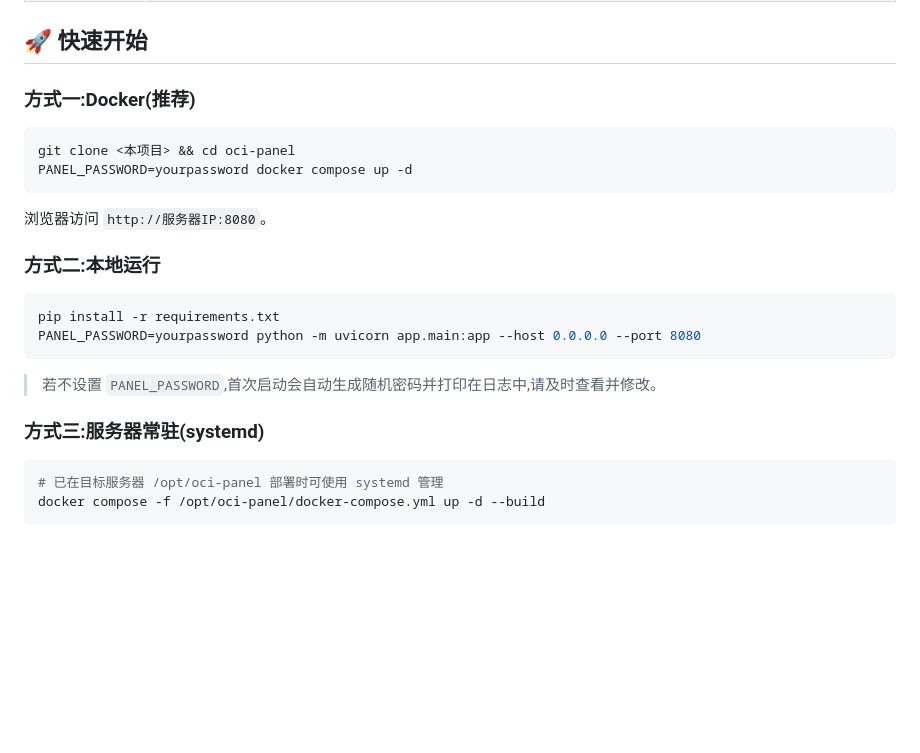
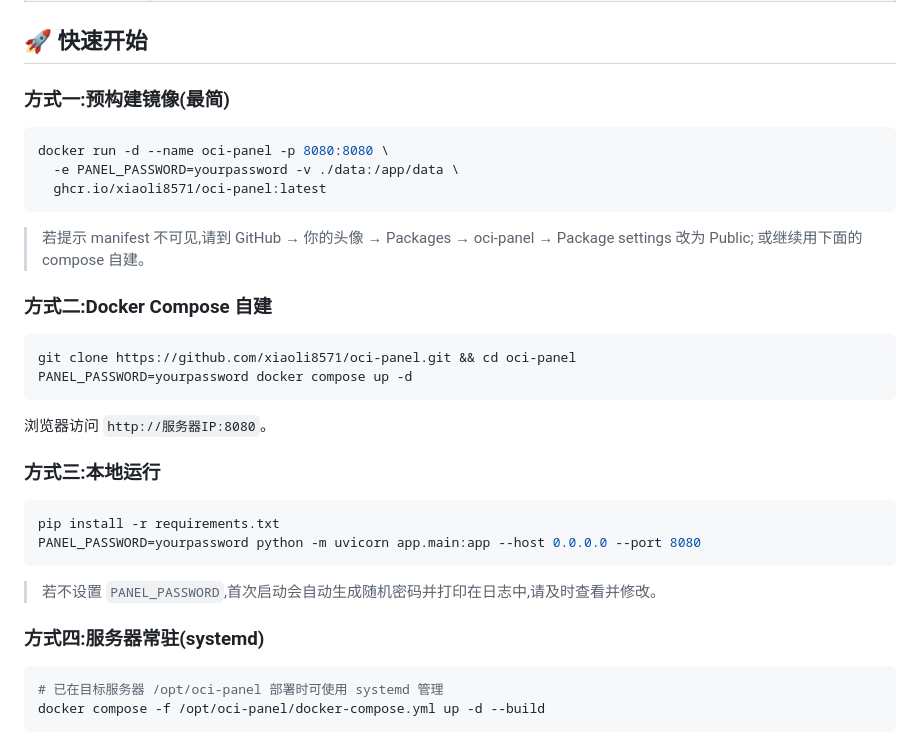
Before and after one commit to xiaoli8571/oci-panel, a Markdown page: README.md, the part around the change. GitHub-like rendering; blank space fills up the shorter version.

Commit message:
docs: 补充 GHCR 预构建镜像部署方式

````diff
--- a/README.md
+++ b/README.md
@@ -101,16 +101,27 @@
 
 ## 🚀 快速开始
 
-### 方式一:Docker(推荐)
+### 方式一:预构建镜像(最简)
 
 ```bash
-git clone <本项目> && cd oci-panel
+docker run -d --name oci-panel -p 8080:8080 \
+  -e PANEL_PASSWORD=yourpassword -v ./data:/app/data \
+  ghcr.io/xiaoli8571/oci-panel:latest
+```
+
+> 若提示 manifest 不可见,请到 GitHub → 你的头像 → Packages → oci-panel → Package settings 改为 Public;
+> 或继续用下面的 compose 自建。
+
+### 方式二:Docker Compose 自建
+
+```bash
+git clone https://github.com/xiaoli8571/oci-panel.git && cd oci-panel
 PANEL_PASSWORD=yourpassword docker compose up -d
 ```
 
 浏览器访问 `http://服务器IP:8080`。
 
-### 方式二:本地运行
+### 方式三:本地运行
 
 ```bash
 pip install -r requirements.txt
@@ -119,7 +130,7 @@ PANEL_PASSWORD=yourpassword python -m uvicorn app.main:app --host 0.0.0.0 --port
 
 > 若不设置 `PANEL_PASSWORD`,首次启动会自动生成随机密码并打印在日志中,请及时查看并修改。
 
-### 方式三:服务器常驻(systemd)
+### 方式四:服务器常驻(systemd)
 
 ```bash
 # 已在目标服务器 /opt/oci-panel 部署时可使用 systemd 管理
````
